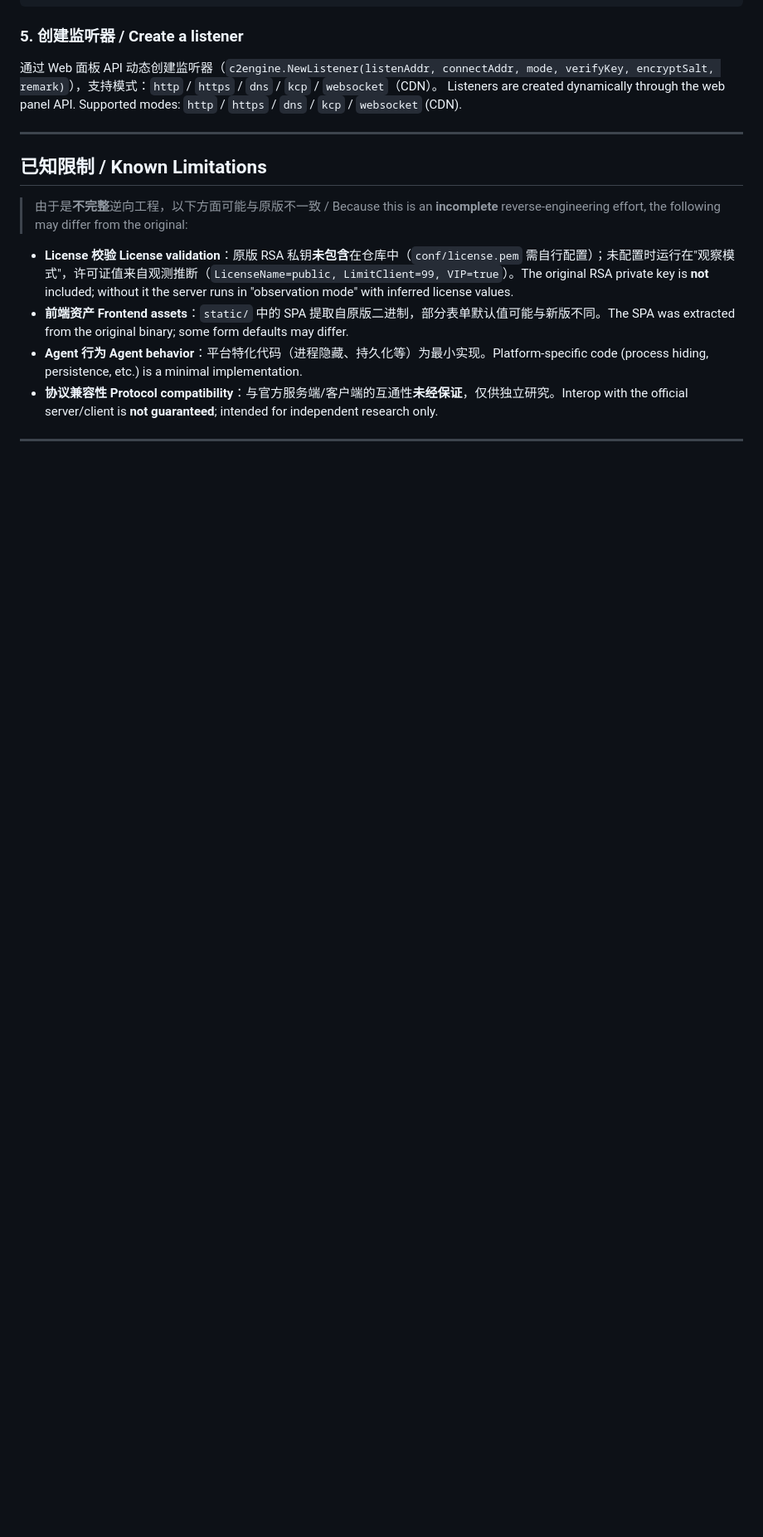
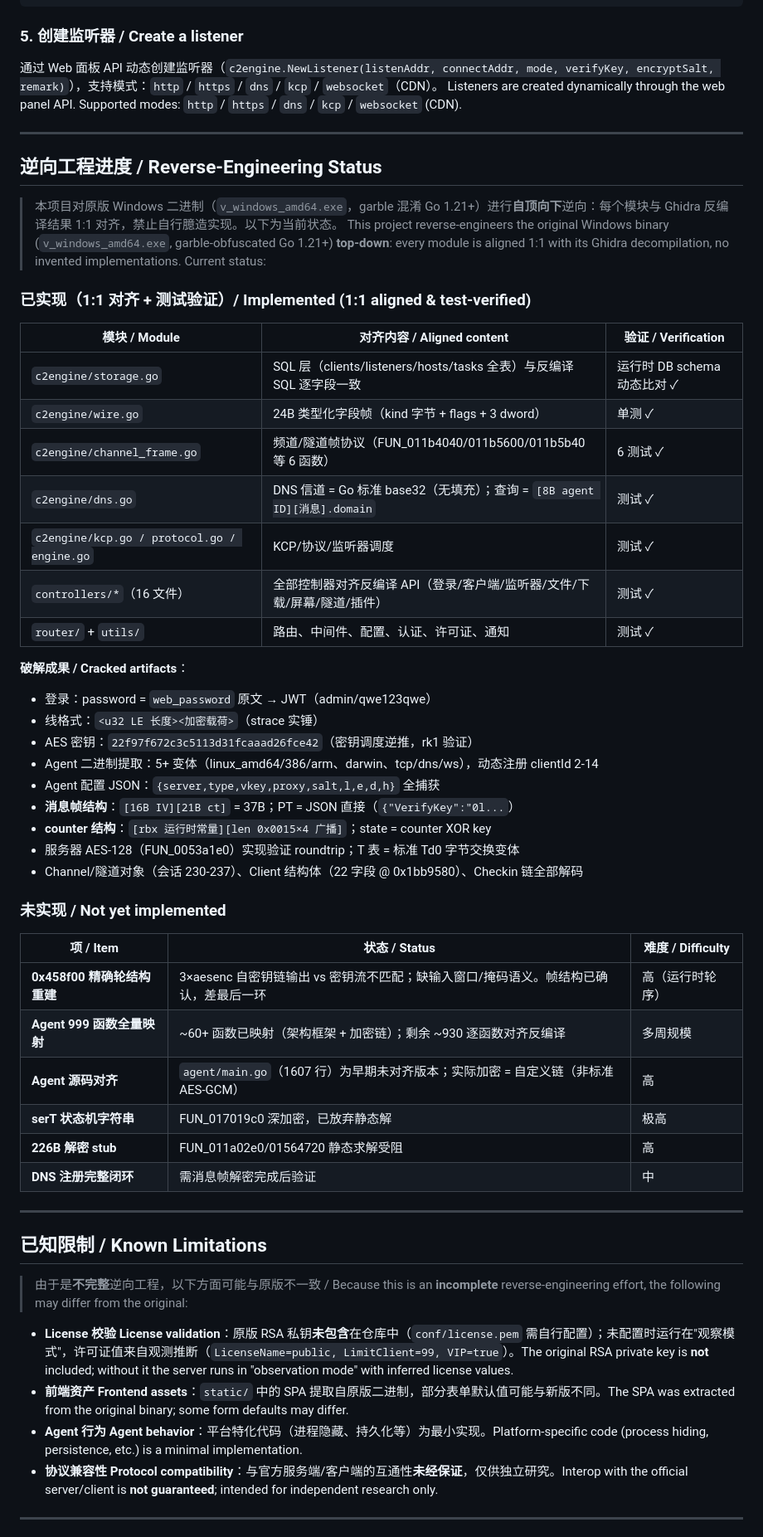
Before and after one commit to Rycar1/vshell, a Markdown page: README.md, the part around one of its changes. Shown at 83% size. Rendered like a GitHub page; blank space fills up the shorter version.

Commit message:
docs: add reverse-engineering status (implemented vs pending) to README
- Implemented: c2engine storage/wire/channel_frame/dns, controllers, router, utils
- Cracked: login, wire format, AES key, message frame, counter structure
- Pending: 0x458f00 round structure, agent 999-function mapping, agent source alignment
- Fix layout (models/ removed in refactor)

```diff
--- a/README.md
+++ b/README.md
@@ -111,6 +110,47 @@ Listeners are created dynamically through the web panel API. Supported modes: `h
 
 ---
 
+## 逆向工程进度 / Reverse-Engineering Status
+
+> 本项目对原版 Windows 二进制（`v_windows_amd64.exe`，garble 混淆 Go 1.21+）进行**自顶向下**逆向：每个模块与 Ghidra 反编译结果 1:1 对齐，禁止自行臆造实现。以下为当前状态。
+> This project reverse-engineers the original Windows binary (`v_windows_amd64.exe`, garble-obfuscated Go 1.21+) **top-down**: every module is aligned 1:1 with its Ghidra decompilation, no invented implementations. Current status:
+
+### 已实现（1:1 对齐 + 测试验证）/ Implemented (1:1 aligned & test-verified)
+
+| 模块 / Module | 对齐内容 / Aligned content | 验证 / Verification |
+|---|---|---|
+| `c2engine/storage.go` | SQL 层（clients/listeners/hosts/tasks 全表）与反编译 SQL 逐字段一致 | 运行时 DB schema 动态比对 ✓ |
+| `c2engine/wire.go` | 24B 类型化字段帧（kind 字节 + flags + 3 dword） | 单测 ✓ |
+| `c2engine/channel_frame.go` | 频道/隧道帧协议（FUN_011b4040/011b5600/011b5b40 等 6 函数） | 6 测试 ✓ |
+| `c2engine/dns.go` | DNS 信道 = Go 标准 base32（无填充）；查询 = `[8B agent ID][消息].domain` | 测试 ✓ |
+| `c2engine/kcp.go / protocol.go / engine.go` | KCP/协议/监听器调度 | 测试 ✓ |
+| `controllers/*`（16 文件） | 全部控制器对齐反编译 API（登录/客户端/监听器/文件/下载/屏幕/隧道/插件） | 测试 ✓ |
+| `router/` + `utils/` | 路由、中间件、配置、认证、许可证、通知 | 测试 ✓ |
+
+**破解成果 / Cracked artifacts**：
+- 登录：password = `web_password` 原文 → JWT（admin/qwe123qwe）
+- 线格式：`<u32 LE 长度><加密载荷>`（strace 实锤）
+- AES 密钥：`22f97f672c3c5113d31fcaaad26fce42`（密钥调度逆推，rk1 验证）
+- Agent 二进制提取：5+ 变体（linux_amd64/386/arm、darwin、tcp/dns/ws），动态注册 clientId 2-14
+- Agent 配置 JSON：`{server,type,vkey,proxy,salt,l,e,d,h}` 全捕获
+- **消息帧结构**：`[16B IV][21B ct]` = 37B；PT = JSON 直接（`{"VerifyKey":"0l...`）
+- **counter 结构**：`[rbx 运行时常量][len 0x0015×4 广播]`；state = counter XOR key
+- 服务器 AES-128（FUN_0053a1e0）实现验证 roundtrip；T 表 = 标准 Td0 字节交换变体
+- Channel/隧道对象（会话 230-237）、Client 结构体（22 字段 @ 0x1bb9580）、Checkin 链全部解码
+
+### 未实现 / Not yet implemented
+
+| 项 / Item | 状态 / Status | 难度 / Difficulty |
+|---|---|---|
+| **0x458f00 精确轮结构重建** | 3×aesenc 自密钥链输出 vs 密钥流不匹配；缺输入窗口/掩码语义。帧结构已确认，差最后一环 | 高（运行时轮序） |
+| **Agent 999 函数全量映射** | ~60+ 函数已映射（架构框架 + 加密链）；剩余 ~930 逐函数对齐反编译 | 多周规模 |
+| **Agent 源码对齐** | `agent/main.go`（1607 行）为早期未对齐版本；实际加密 = 自定义链（非标准 AES-GCM） | 高 |
+| **serT 状态机字符串** | FUN_017019c0 深加密，已放弃静态解 | 极高 |
+| **226B 解密 stub** | FUN_011a02e0/01564720 静态求解受阻 | 高 |
+| **DNS 注册完整闭环** | 需消息帧解密完成后验证 | 中 |
+
+---
+
 ## 已知限制 / Known Limitations
 
 > 由于是**不完整**逆向工程，以下方面可能与原版不一致 / Because this is an **incomplete** reverse-engineering effort, the following may differ from the original:
```
Also changed, not shown: other parts of README.md (+1 -2 lines).
